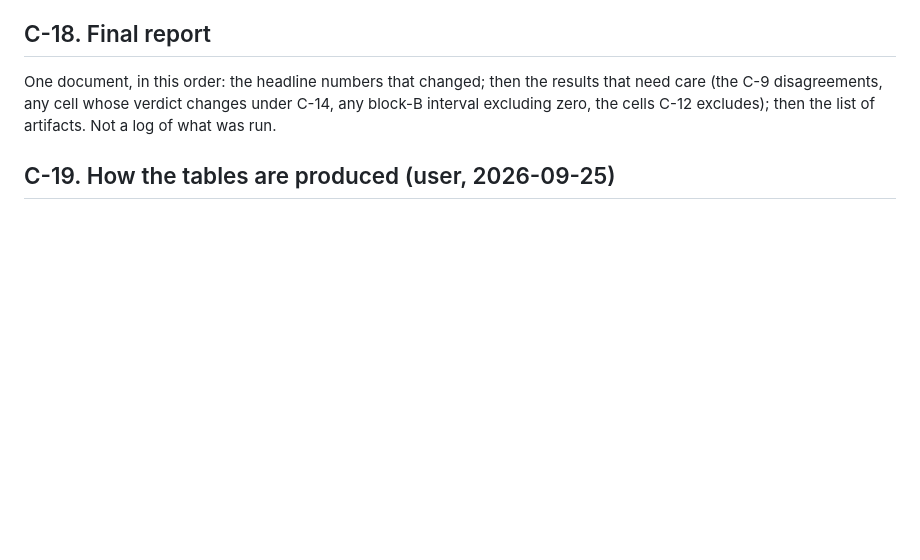
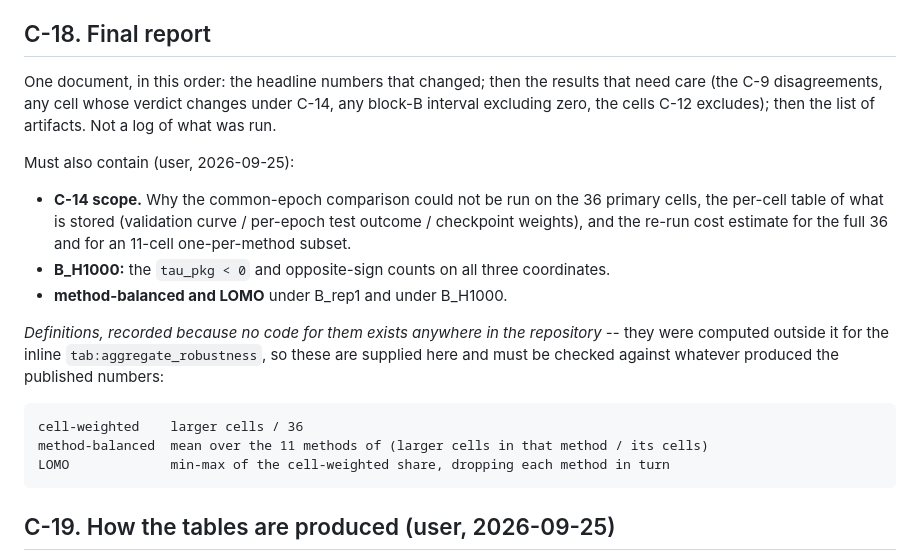
Before and after one commit to sybeam27/FairGNN-Eval, a Markdown page: results/phase0_audit/STEP_C_PLAN.md, the part around the change. GitHub-like rendering; blank space fills up the shorter version.

Commit message:
2026-09-26

```diff
--- a/results/phase0_audit/STEP_C_PLAN.md
+++ b/results/phase0_audit/STEP_C_PLAN.md
@@ -316,6 +316,22 @@ One document, in this order: the headline numbers that changed; then the results
 (the C-9 disagreements, any cell whose verdict changes under C-14, any block-B interval excluding
 zero, the cells C-12 excludes); then the list of artifacts. Not a log of what was run.
 
+Must also contain (user, 2026-09-25):
+
+* **C-14 scope.** Why the common-epoch comparison could not be run on the 36 primary cells, the
+  per-cell table of what is stored (validation curve / per-epoch test outcome / checkpoint
+  weights), and the re-run cost estimate for the full 36 and for an 11-cell one-per-method subset.
+* **B_H1000:** the `tau_pkg < 0` and opposite-sign counts on all three coordinates.
+* **method-balanced and LOMO** under B_rep1 and under B_H1000.
+
+*Definitions, recorded because no code for them exists anywhere in the repository* -- they were
+computed outside it for the inline `tab:aggregate_robustness`, so these are supplied here and must
+be checked against whatever produced the published numbers:
+
+    cell-weighted    larger cells / 36
+    method-balanced  mean over the 11 methods of (larger cells in that method / its cells)
+    LOMO             min-max of the cell-weighted share, dropping each method in turn
+
 ## C-19. How the tables are produced (user, 2026-09-25)
 
 **Keys are LaTeX labels and Overleaf filenames, never paper numbers.** Appendix numbering shifts
```
